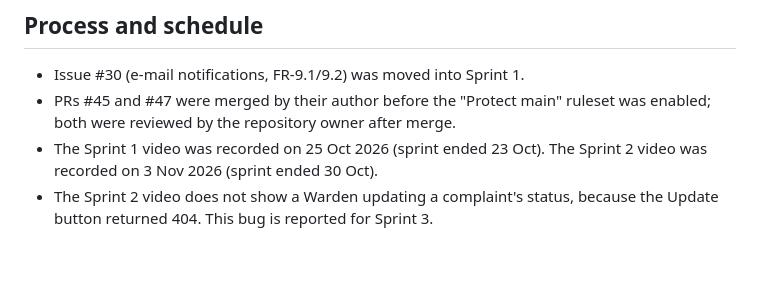
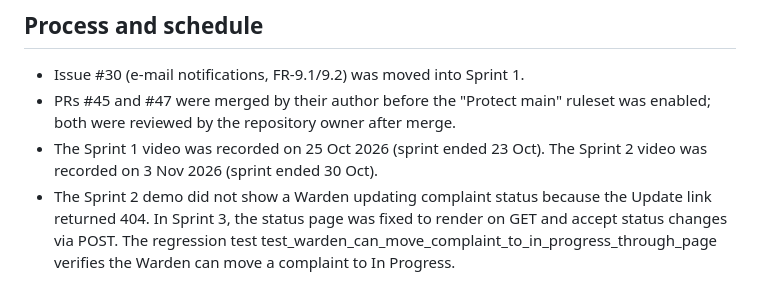
Before and after one commit to rainarijo/hostel-management-system-se-mini-project, a Markdown page: docs/DEVIATIONS.md, the part around the change. Drawn GitHub-style; blank space fills up the shorter version.

Commit message:
Update Part 3 test documentation

```diff
--- a/docs/DEVIATIONS.md
+++ b/docs/DEVIATIONS.md
@@ -34,4 +34,4 @@ Add one line per deviation (what changed, why, which document). These are explai
 - Issue #30 (e-mail notifications, FR-9.1/9.2) was moved into Sprint 1.
 - PRs #45 and #47 were merged by their author before the "Protect main" ruleset was enabled; both were reviewed by the repository owner after merge.
 - The Sprint 1 video was recorded on 25 Oct 2026 (sprint ended 23 Oct). The Sprint 2 video was recorded on 3 Nov 2026 (sprint ended 30 Oct).
-- The Sprint 2 video does not show a Warden updating a complaint's status, because the Update button returned 404. This bug is reported for Sprint 3.
+- The Sprint 2 demo did not show a Warden updating complaint status because the Update link returned 404. In Sprint 3, the status page was fixed to render on GET and accept status changes via POST. The regression test test_warden_can_move_complaint_to_in_progress_through_page verifies the Warden can move a complaint to In Progress.
```
Also changed, not shown: docs/Test_Case_Document.md (added, +45 -0 lines).
